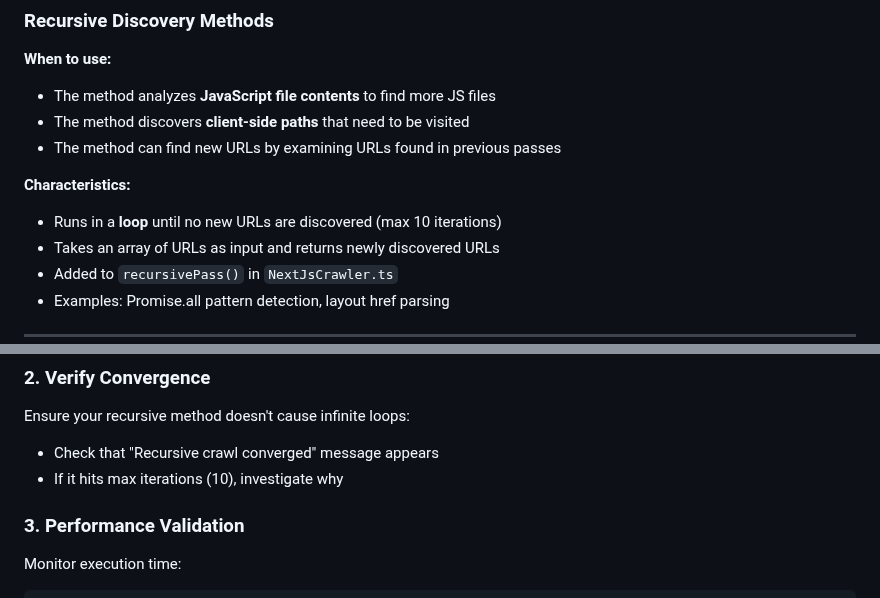
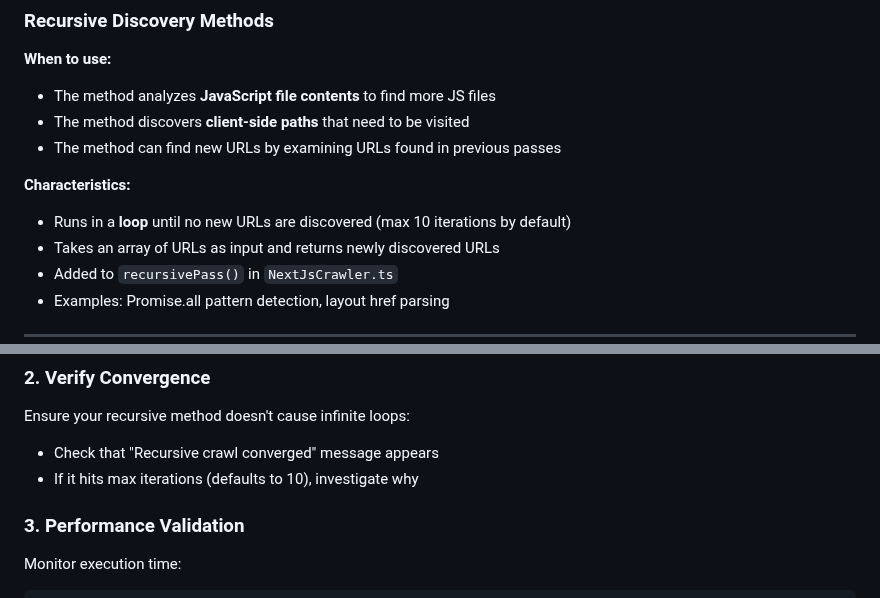
Before and after one commit to shriyanss/js-recon, a Markdown page: contributing/nextjs.md, 2 parts joined by grey strips. Rendered like a GitHub page.

Commit message:
docs: clarify default max iterations in Next.js contributing guide

```diff
--- a/contributing/nextjs.md
+++ b/contributing/nextjs.md
@@ -69,7 +69,7 @@ Post-processing on the final URL set:
 
 **Characteristics:**
 
-- Runs in a **loop** until no new URLs are discovered (max 10 iterations)
+- Runs in a **loop** until no new URLs are discovered (max 10 iterations by default)
 - Takes an array of URLs as input and returns newly discovered URLs
 - Added to `recursivePass()` in `NextJsCrawler.ts`
 - Examples: Promise.all pattern detection, layout href parsing
@@ -369,7 +369,7 @@ Check `research.json` to see how many URLs your method discovered:
 Ensure your recursive method doesn't cause infinite loops:
 
 - Check that "Recursive crawl converged" message appears
-- If it hits max iterations (10), investigate why
+- If it hits max iterations (defaults to 10), investigate why
 
 ### 3. Performance Validation
 
```
